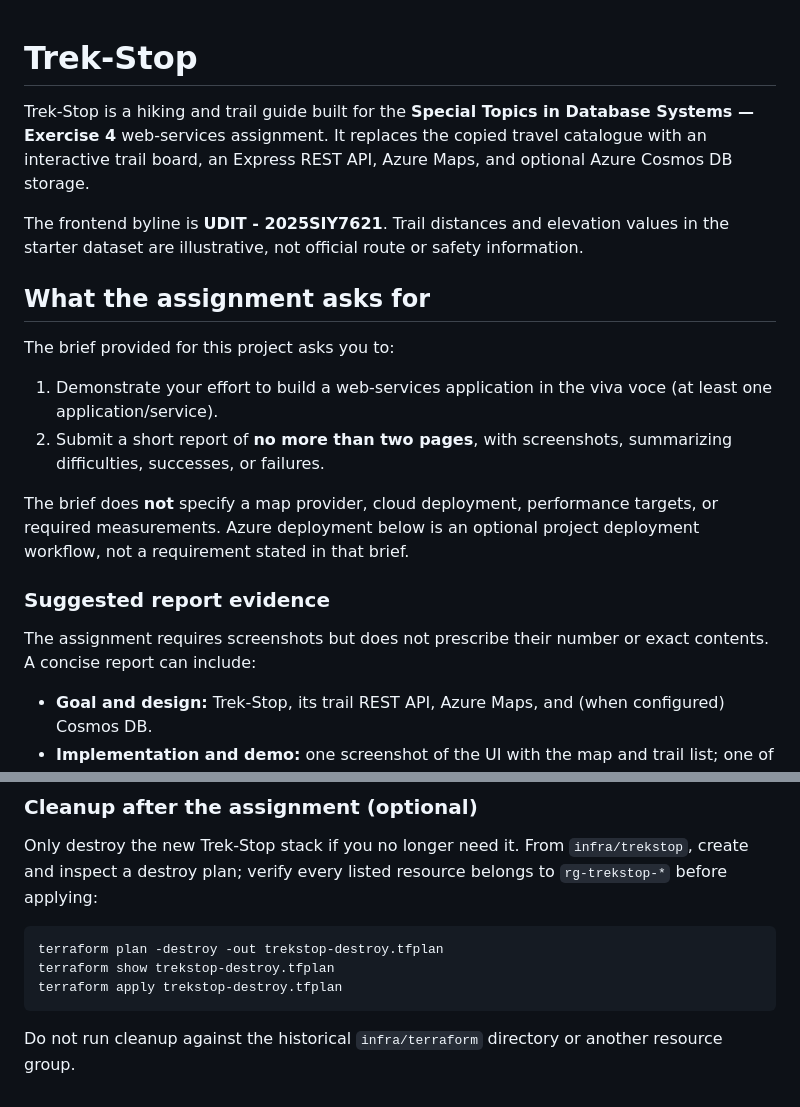
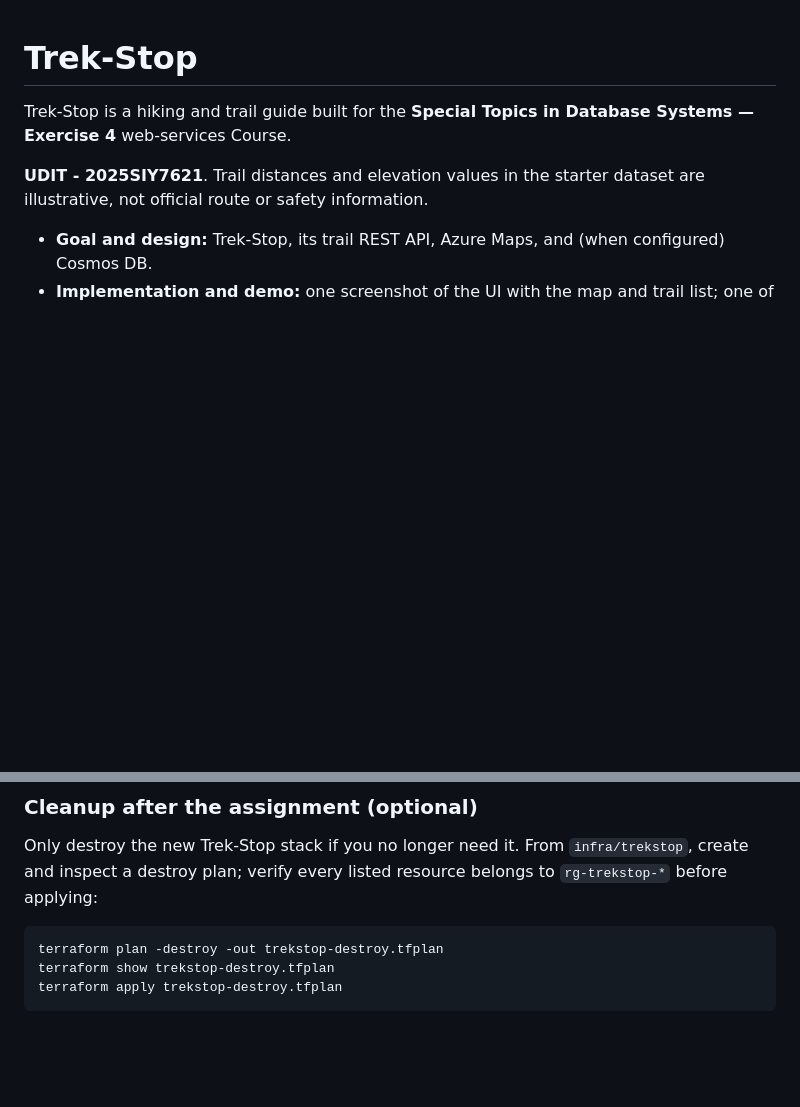
Before and after one commit to RANA-UDIT/Web-app, a Markdown page: README.md, 2 parts joined by grey strips. Drawn GitHub-style; blank space fills up the shorter version.

````diff
--- a/README.md
+++ b/README.md
@@ -1,21 +1,9 @@
 # Trek-Stop
 
-Trek-Stop is a hiking and trail guide built for the **Special Topics in Database Systems — Exercise 4** web-services assignment. It replaces the copied travel catalogue with an interactive trail board, an Express REST API, Azure Maps, and optional Azure Cosmos DB storage.
+Trek-Stop is a hiking and trail guide built for the **Special Topics in Database Systems — Exercise 4** web-services Course.
 
-The frontend byline is **UDIT - 2025SIY7621**. Trail distances and elevation values in the starter dataset are illustrative, not official route or safety information.
+**UDIT - 2025SIY7621**. Trail distances and elevation values in the starter dataset are illustrative, not official route or safety information.
 
-## What the assignment asks for
-
-The brief provided for this project asks you to:
-
-1. Demonstrate your effort to build a web-services application in the viva voce (at least one application/service).
-2. Submit a short report of **no more than two pages**, with screenshots, summarizing difficulties, successes, or failures.
-
-The brief does **not** specify a map provider, cloud deployment, performance targets, or required measurements. Azure deployment below is an optional project deployment workflow, not a requirement stated in that brief.
-
-### Suggested report evidence
-
-The assignment requires screenshots but does not prescribe their number or exact contents. A concise report can include:
 
 - **Goal and design:** Trek-Stop, its trail REST API, Azure Maps, and (when configured) Cosmos DB.
 - **Implementation and demo:** one screenshot of the UI with the map and trail list; one of a working filter or added trail; one API response such as `GET /api/trails`.
@@ -273,5 +261,3 @@ terraform plan -destroy -out trekstop-destroy.tfplan
 terraform show trekstop-destroy.tfplan
 terraform apply trekstop-destroy.tfplan
 ```
-
-Do not run cleanup against the historical `infra/terraform` directory or another resource group.
````
